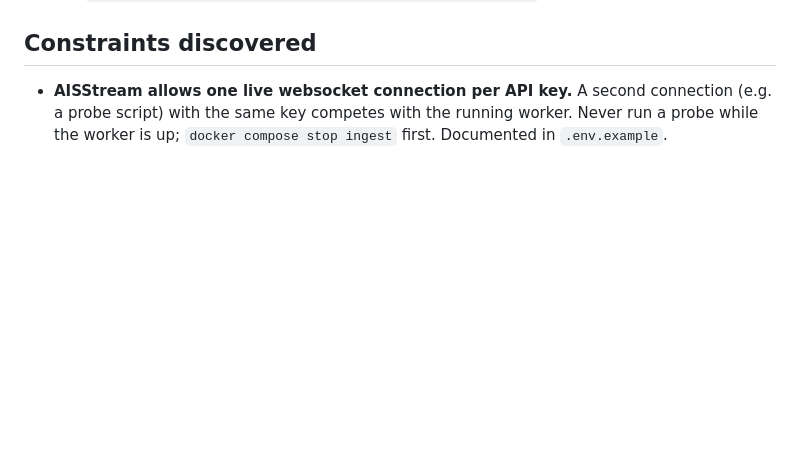
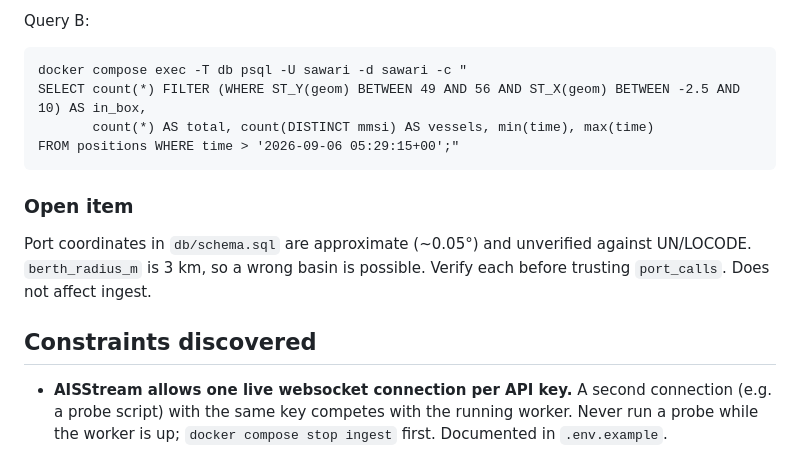
Before and after one commit to mzo111/sawari, a Markdown page: PROGRESS.md, the part around one of its changes. Rendered like a GitHub page; blank space fills up the shorter version.

Commit message:
PROGRESS.md: region pivot measurements, first North Sea box run

````diff
--- a/PROGRESS.md
+++ b/PROGRESS.md
@@ -97,3 +157,18 @@ Source: `docker compose logs ingest | grep -E "WARNING|subscribed"`.
+Query B:
+
+```
+docker compose exec -T db psql -U sawari -d sawari -c "
+SELECT count(*) FILTER (WHERE ST_Y(geom) BETWEEN 49 AND 56 AND ST_X(geom) BETWEEN -2.5 AND 10) AS in_box,
+       count(*) AS total, count(DISTINCT mmsi) AS vessels, min(time), max(time)
+FROM positions WHERE time > '2026-09-06 05:29:15+00';"
+```
+
+### Open item
+
+Port coordinates in `db/schema.sql` are approximate (~0.05°) and unverified
+against UN/LOCODE. `berth_radius_m` is 3 km, so a wrong basin is possible.
+Verify each before trusting `port_calls`. Does not affect ingest.
+
 ## Constraints discovered
 
 - **AISStream allows one live websocket connection per API key.** A second
````
Also changed, not shown: other parts of PROGRESS.md (+60 -0 lines).
